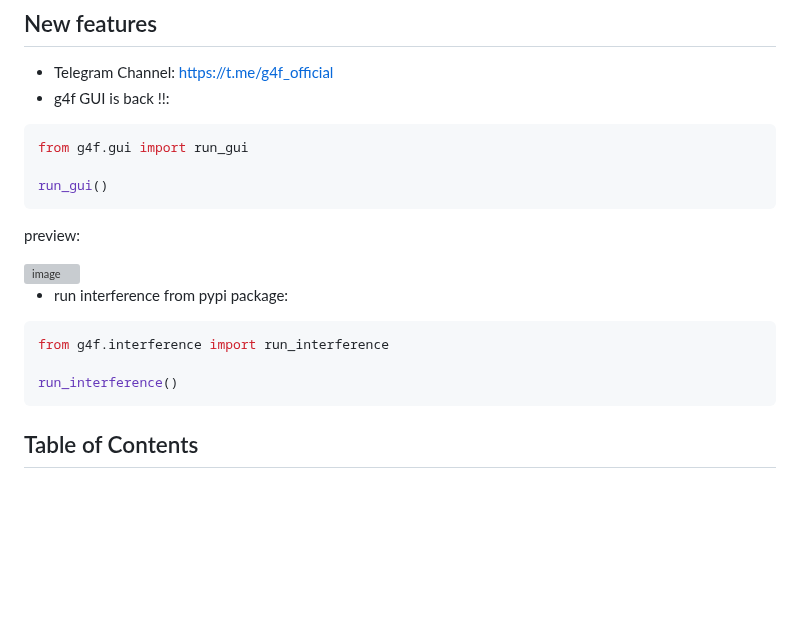
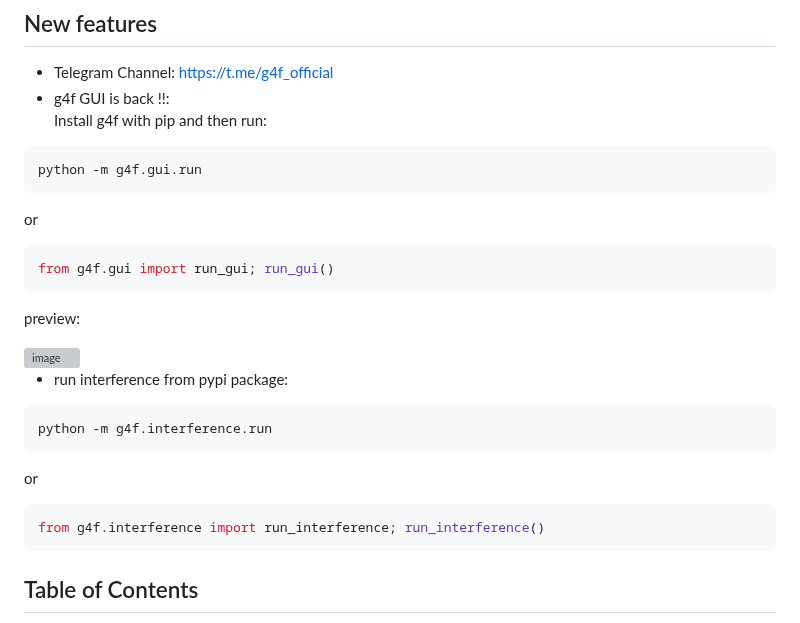
Before and after one commit to Alexei0403/gpt4free, a Markdown page: README.md, the part around the change. Rendered like a GitHub page; blank space fills up the shorter version; grey boxes are pictures that could not be loaded.

Commit message:
~ | g4f `v-0.1.5.6`

````diff
--- a/README.md
+++ b/README.md
@@ -10,10 +10,13 @@ pip install -U g4f
 ## New features
 - Telegram Channel: https://t.me/g4f_official
 - g4f GUI is back !!:
+Install g4f with pip and then run:
 ```py
-from g4f.gui import run_gui
-
-run_gui()
+python -m g4f.gui.run
+```
+or
+```py
+from g4f.gui import run_gui; run_gui()
 ```
 preview:
 
@@ -21,9 +24,11 @@ preview:
 
 - run interference from pypi package:
 ```py
-from g4f.interference import run_interference
-
-run_interference()
+python -m g4f.interference.run
+```
+or
+```py
+from g4f.interference import run_interference; run_interference()
 ```
 
 ## Table of Contents
````
